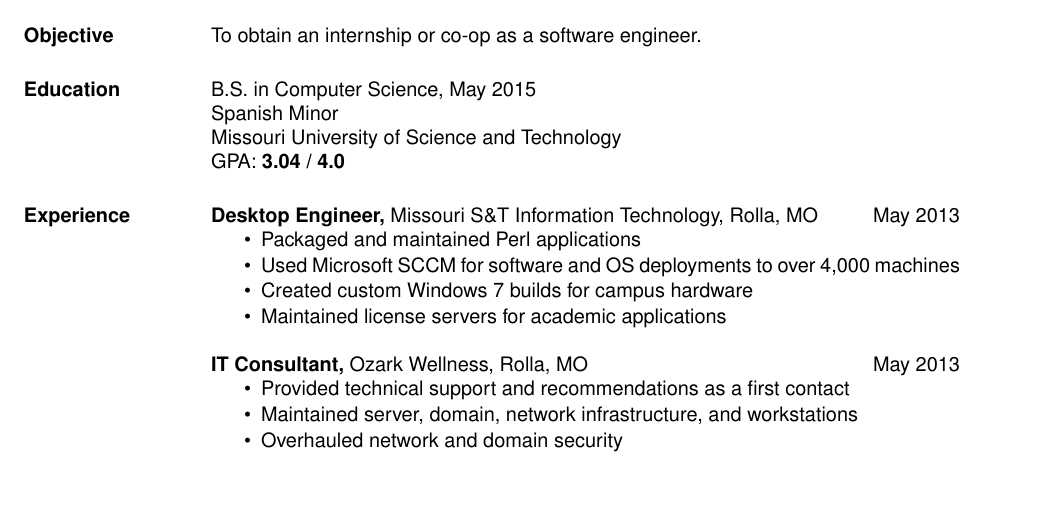
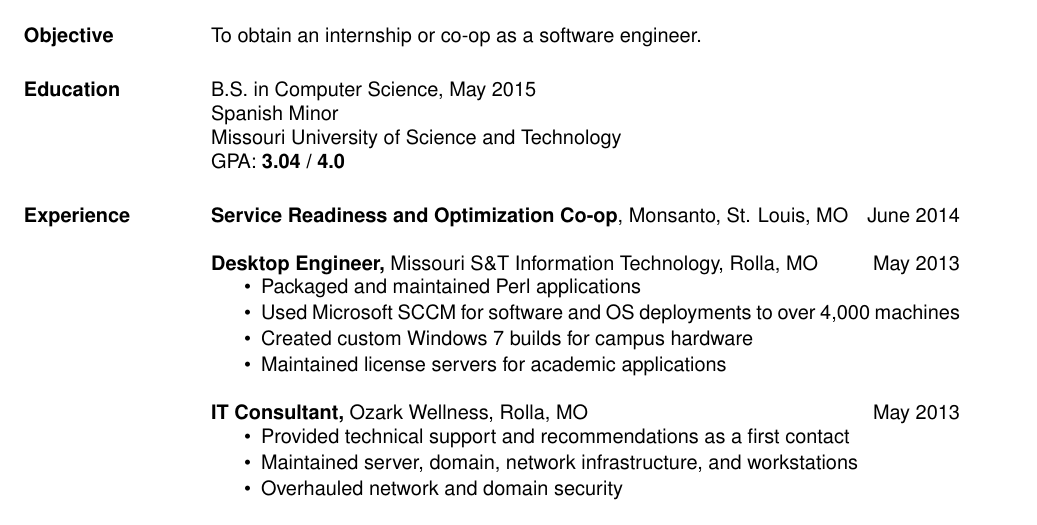
Before and after one commit to spilla13/resume, a LaTeX CV (resume.tex): part of the page, cut so that both start at the same text, the shorter picture padded with empty space. Compiled offline with pdfLaTeX.

Commit message:
A bit of cleanup + \LaTeX fix

```diff
--- a/resume.tex
+++ b/resume.tex
@@ -31,6 +29,9 @@
       GPA: {\bf 3.04 \slash \space 4.0}
 
     \section{Experience}
+    {\bf Service Readiness and Optimization Co-op}, Monsanto, St. Louis, MO \hfill June 2014
+       \begin{itemize} \itemsep -1pt  % reduce space between items
+       \end{itemize}
      {\bf Desktop Engineer,} Missouri S\&T Information Technology, Rolla, MO \hfill May 2013
        \begin{itemize} \itemsep -1pt  % reduce space between items
          \item Packaged and maintained Perl applications
```
Also changed, not shown: resume.tex (4 more changed lines).
